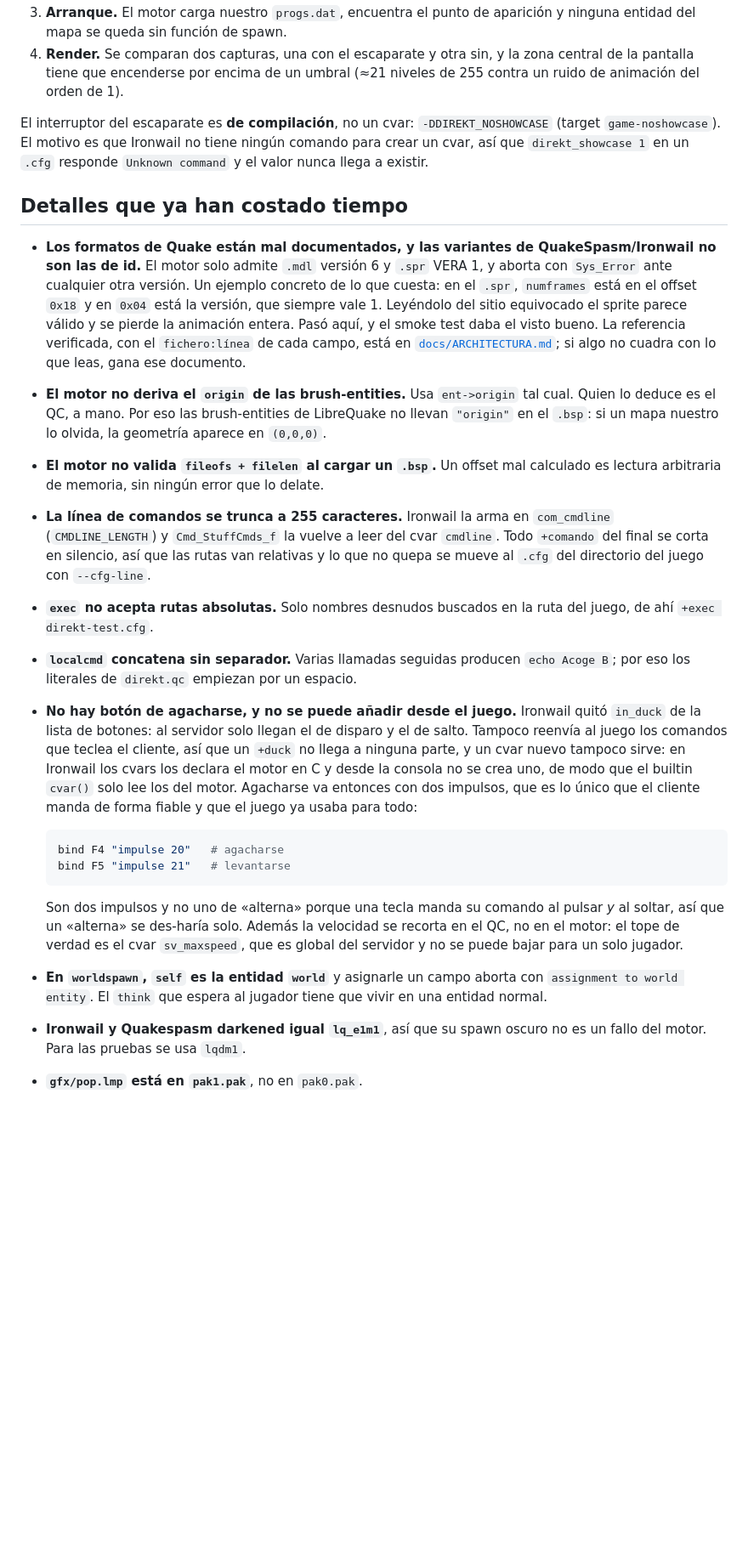
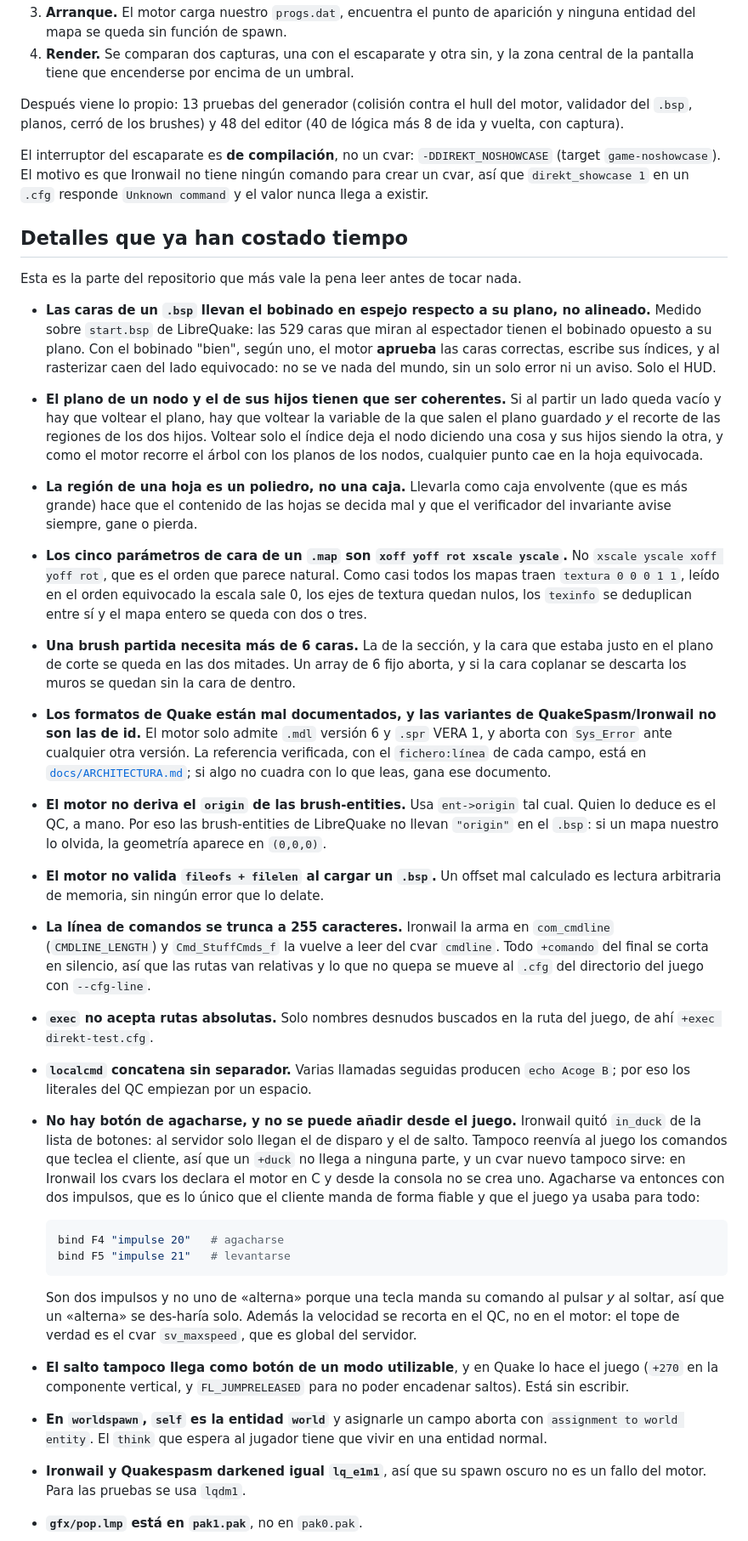
Before and after one commit to motlaxquia/Direkt, a Markdown page: README.md, the part around one of its changes. Shown at 85% size. Rendered like a GitHub page; blank space fills up the shorter version.

````diff
--- a/README.md
+++ b/README.md
@@ -208,8 +196,11 @@ El juego todavía **no es jugable**. Es un arranque verificado de punta a punta:
 3. **Arranque.** El motor carga nuestro `progs.dat`, encuentra el punto de
    aparición y ninguna entidad del mapa se queda sin función de spawn.
 4. **Render.** Se comparan dos capturas, una con el escaparate y otra sin, y la
-   zona central de la pantalla tiene que encenderse por encima de un umbral
-   (≈21 niveles de 255 contra un ruido de animación del orden de 1).
+   zona central de la pantalla tiene que encenderse por encima de un umbral.
+
+Después viene lo propio: 13 pruebas del generador (colisión contra el hull del
+motor, validador del `.bsp`, planos, cerró de los brushes) y 48 del editor
+(40 de lógica más 8 de ida y vuelta, con captura).
 
 El interruptor del escaparate es **de compilación**, no un cvar: `-DDIREKT_NOSHOWCASE`
 (target `game-noshowcase`). El motivo es que Ironwail no tiene ningún comando
@@ -218,39 +209,60 @@ para crear un cvar, así que `direkt_showcase 1` en un `.cfg` responde
 
 ## Detalles que ya han costado tiempo
 
+Esta es la parte del repositorio que más vale la pena leer antes de tocar nada.
+
+- **Las caras de un `.bsp` llevan el bobinado en espejo respecto a su plano, no
+  alineado.** Medido sobre `start.bsp` de LibreQuake: las 529 caras que miran al
+  espectador tienen el bobinado opuesto a su plano. Con el bobinado "bien", según
+  uno, el motor **aprueba** las caras correctas, escribe sus índices, y al
+  rasterizar caen del lado equivocado: no se ve nada del mundo, sin un solo error
+  ni un aviso. Solo el HUD.
+- **El plano de un nodo y el de sus hijos tienen que ser coherentes.** Si al
+  partir un lado queda vacío y hay que voltear el plano, hay que voltear la
+  variable de la que salen el plano guardado *y* el recorte de las regiones de
+  los dos hijos. Voltear solo el índice deja el nodo diciendo una cosa y sus hijos
+  siendo la otra, y como el motor recorre el árbol con los planos de los nodos,
+  cualquier punto cae en la hoja equivocada.
+- **La región de una hoja es un poliedro, no una caja.** Llevarla como caja
+  envolvente (que es más grande) hace que el contenido de las hojas se decida mal
+  y que el verificador del invariante avise siempre, gane o pierda.
+- **Los cinco parámetros de cara de un `.map` son `xoff yoff rot xscale yscale`.**
+  No `xscale yscale xoff yoff rot`, que es el orden que parece natural. Como
+  casi todos los mapas traen `textura 0 0 0 1 1`, leído en el orden equivocado la
+  escala sale 0, los ejes de textura quedan nulos, los `texinfo` se deduplican
+  entre sí y el mapa entero se queda con dos o tres.
+- **Una brush partida necesita más de 6 caras.** La de la sección, y la cara que
+  estaba justo en el plano de corte se queda en las dos mitades. Un array de 6
+  fijo aborta, y si la cara coplanar se descarta los muros se quedan sin la cara
+  de dentro.
 - **Los formatos de Quake están mal documentados, y las variantes de
   QuakeSpasm/Ironwail no son las de id.** El motor solo admite `.mdl` versión 6
-  y `.spr` VERA 1, y aborta con `Sys_Error` ante cualquier otra versión. Un
-  ejemplo concreto de lo que cuesta: en el `.spr`, `numframes` está en el offset
-  `0x18` y en `0x04` está la versión, que siempre vale 1. Leyéndolo del sitio
-  equivocado el sprite parece válido y se pierde la animación entera. Pasó aquí,
-  y el smoke test daba el visto bueno. La referencia verificada, con el
-  `fichero:línea` de cada campo, está en [`docs/ARCHITECTURA.md`](docs/ARCHITECTURA.md);
-  si algo no cuadra con lo que leas, gana ese documento.
-- **El motor no deriva el `origin` de las brush-entities.** Usa `ent->origin`
-  tal cual. Quien lo deduce es el QC, a mano. Por eso las brush-entities de
+  y `.spr` VERA 1, y aborta con `Sys_Error` ante cualquier otra versión. La
+  referencia verificada, con el `fichero:línea` de cada campo, está en
+  [`docs/ARCHITECTURA.md`](docs/ARCHITECTURA.md); si algo no cuadra con lo que
+  leas, gana ese documento.
+- **El motor no deriva el `origin` de las brush-entities.** Usa `ent->origin` tal
+  cual. Quien lo deduce es el QC, a mano. Por eso las brush-entities de
   LibreQuake no llevan `"origin"` en el `.bsp`: si un mapa nuestro lo olvida, la
   geometría aparece en `(0,0,0)`.
 - **El motor no valida `fileofs + filelen` al cargar un `.bsp`.** Un offset mal
   calculado es lectura arbitraria de memoria, sin ningún error que lo delate.
-
 - **La línea de comandos se trunca a 255 caracteres.** Ironwail la arma en
   `com_cmdline` (`CMDLINE_LENGTH`) y `Cmd_StuffCmds_f` la vuelve a leer del cvar
   `cmdline`. Todo `+comando` del final se corta en silencio, así que las rutas
-  van relativas y lo que no quepa se mueve al `.cfg` del directorio del juego
-  con `--cfg-line`.
+  van relativas y lo que no quepa se mueve al `.cfg` del directorio del juego con
+  `--cfg-line`.
 - **`exec` no acepta rutas absolutas.** Solo nombres desnudos buscados en la ruta
   del juego, de ahí `+exec direkt-test.cfg`.
 - **`localcmd` concatena sin separador.** Varias llamadas seguidas producen
-  `echo Acoge B`; por eso los literales de `direkt.qc` empiezan por un espacio.
+  `echo Acoge B`; por eso los literales del QC empiezan por un espacio.
 - **No hay botón de agacharse, y no se puede añadir desde el juego.** Ironwail
-  quitó `in_duck` de la lista de botones: al servidor solo llegan el de disparo
-  y el de salto. Tampoco reenvía al juego los comandos que teclea el cliente, así
+  quitó `in_duck` de la lista de botones: al servidor solo llegan el de disparo y
+  el de salto. Tampoco reenvía al juego los comandos que teclea el cliente, así
   que un `+duck` no llega a ninguna parte, y un cvar nuevo tampoco sirve: en
-  Ironwail los cvars los declara el motor en C y desde la consola no se crea
-  uno, de modo que el builtin `cvar()` solo lee los del motor. Agacharse va
-  entonces con dos impulsos, que es lo único que el cliente manda de forma
-  fiable y que el juego ya usaba para todo:
+  Ironwail los cvars los declara el motor en C y desde la consola no se crea uno.
+  Agacharse va entonces con dos impulsos, que es lo único que el cliente manda de
+  forma fiable y que el juego ya usaba para todo:
 
   ```sh
   bind F4 "impulse 20"   # agacharse
@@ -260,11 +272,13 @@ para crear un cvar, así que `direkt_showcase 1` en un `.cfg` responde
   Son dos impulsos y no uno de «alterna» porque una tecla manda su comando al
   pulsar *y* al soltar, así que un «alterna» se des-haría solo. Además la
   velocidad se recorta en el QC, no en el motor: el tope de verdad es el cvar
-  `sv_maxspeed`, que es global del servidor y no se puede bajar para un solo
-  jugador.
-- **En `worldspawn`, `self` es la entidad `world`** y asignarle un campo aborta
-  con `assignment to world entity`. El `think` que espera al jugador tiene que
-  vivir en una entidad normal.
+  `sv_maxspeed`, que es global del servidor.
+- **El salto tampoco llega como botón de un modo utilizable**, y en Quake lo hace
+  el juego (`+270` en la componente vertical, y `FL_JUMPRELEASED` para no poder
+  encadenar saltos). Está sin escribir.
+- **En `worldspawn`, `self` es la entidad `world`** y asignarle un campo aborta con
+  `assignment to world entity`. El `think` que espera al jugador tiene que vivir
+  en una entidad normal.
 - **Ironwail y Quakespasm darkened igual `lq_e1m1`**, así que su spawn oscuro no
   es un fallo del motor. Para las pruebas se usa `lqdm1`.
 - **`gfx/pop.lmp` está en `pak1.pak`**, no en `pak0.pak`.
````
Also changed, not shown: other parts of README.md (+95 -98 lines).
